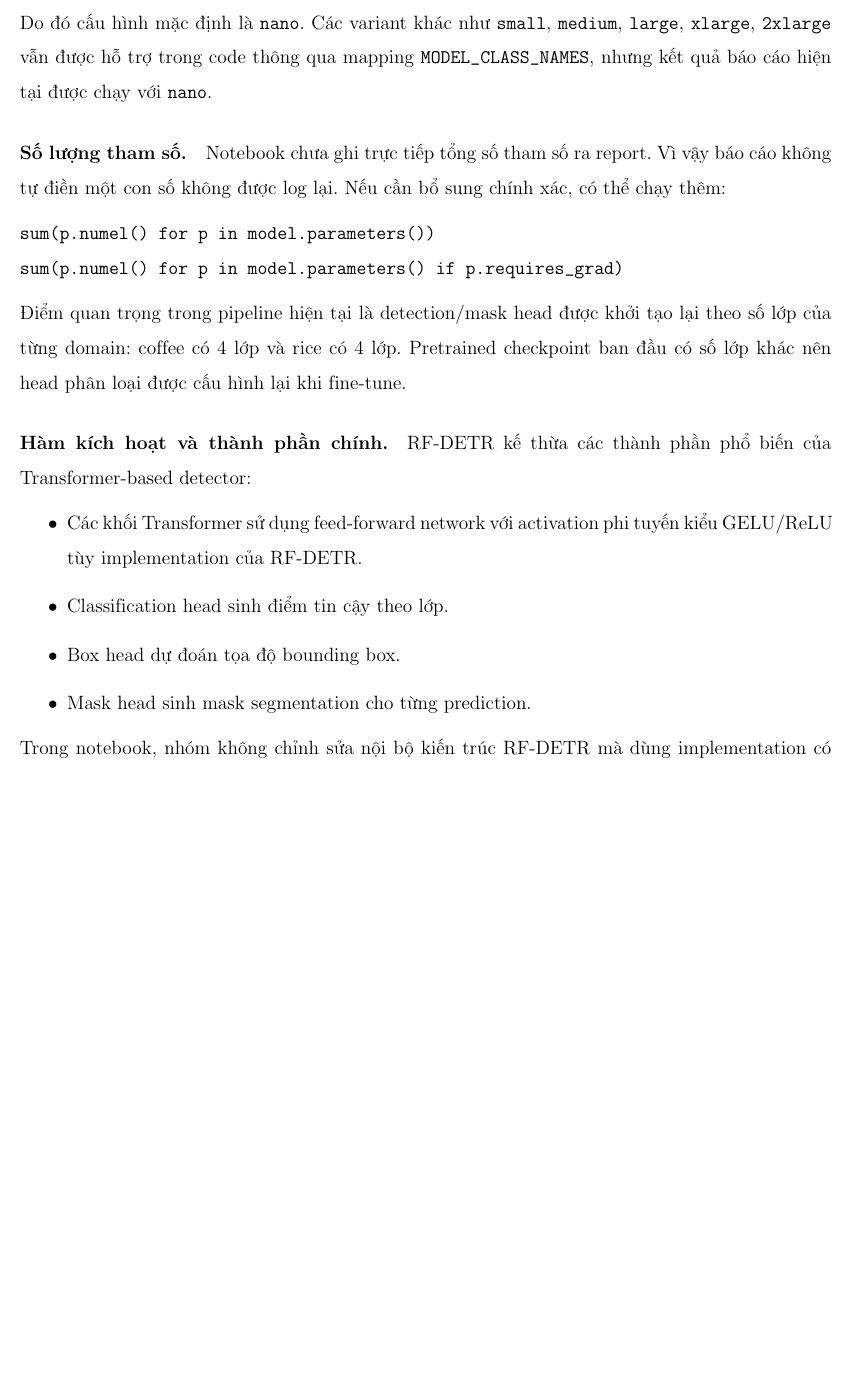
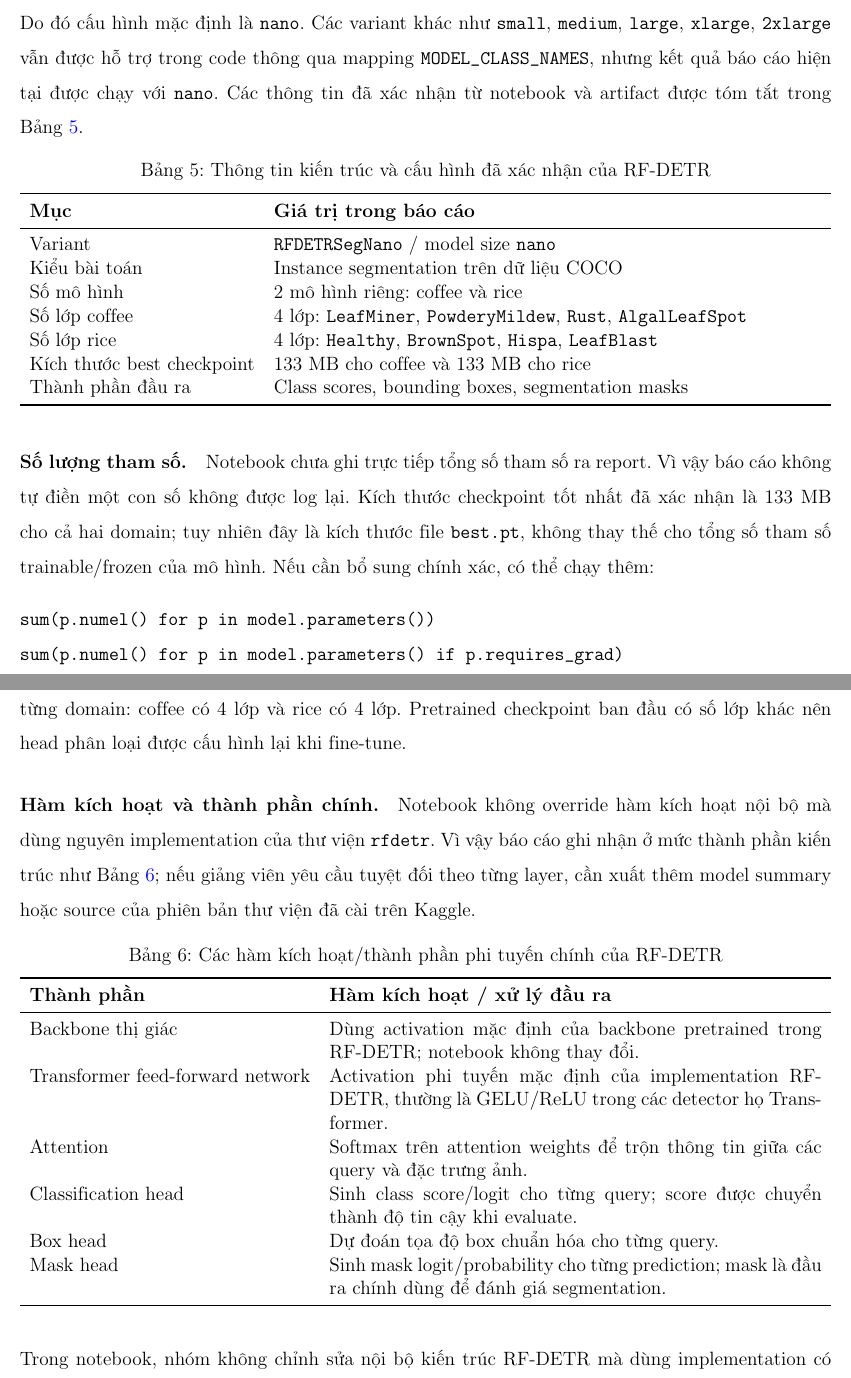
Before and after one commit to nh-atuan/ml-vietnam-plant-disease-detection, a LaTeX document (report/main.tex, which reads report/content/03_models.tex, report/hcmus-report-template.sty): part of page 15 of 34 before the commit and two parts of pages 15 and 16 of 35 after it, the two joined at a grey line, cut so that both start at the same text, the shorter picture padded with empty space. Compiled offline with pdfLaTeX.

Commit message:
docs: adjust the content in 3.4 rf-detr

```diff
--- a/report/content/03_models.tex
+++ b/report/content/03_models.tex
@@ -142,10 +146,29 @@ Notebook đặt biến:
 DEFAULT_MODEL_SIZE = os.getenv("RFDETR_MODEL_SIZE", "nano").lower()
 \end{verbatim}
 
-Do đó cấu hình mặc định là \texttt{nano}. Các variant khác như \texttt{small}, \texttt{medium}, \texttt{large}, \texttt{xlarge}, \texttt{2xlarge} vẫn được hỗ trợ trong code thông qua mapping \texttt{MODEL\_CLASS\_NAMES}, nhưng kết quả báo cáo hiện tại được chạy với \texttt{nano}.
+Do đó cấu hình mặc định là \texttt{nano}. Các variant khác như \texttt{small}, \texttt{medium}, \texttt{large}, \texttt{xlarge}, \texttt{2xlarge} vẫn được hỗ trợ trong code thông qua mapping \texttt{MODEL\_CLASS\_NAMES}, nhưng kết quả báo cáo hiện tại được chạy với \texttt{nano}. Các thông tin đã xác nhận từ notebook và artifact được tóm tắt trong Bảng~\ref{tab:rfdetr_arch_config}.
+
+\begin{table}[H]
+    \caption{Thông tin kiến trúc và cấu hình đã xác nhận của RF-DETR}
+    \centering
+    \begin{tabularx}{\textwidth}{lX}
+        \toprule
+        \textbf{Mục} & \textbf{Giá trị trong báo cáo} \\
+        \midrule
+        Variant & \texttt{RFDETRSegNano} / model size \texttt{nano} \\
+        Kiểu bài toán & Instance segmentation trên dữ liệu COCO \\
+        Số mô hình & 2 mô hình riêng: coffee và rice \\
+        Số lớp coffee & 4 lớp: \texttt{LeafMiner}, \texttt{PowderyMildew}, \texttt{Rust}, \texttt{AlgalLeafSpot} \\
+        Số lớp rice & 4 lớp: \texttt{Healthy}, \texttt{BrownSpot}, \texttt{Hispa}, \texttt{LeafBlast} \\
+        Kích thước best checkpoint & 133 MB cho coffee và 133 MB cho rice \\
+        Thành phần đầu ra & Class scores, bounding boxes, segmentation masks \\
+        \bottomrule
+    \end{tabularx}
+    \label{tab:rfdetr_arch_config}
+\end{table}
 
 \paragraph{Số lượng tham số.}
-Notebook chưa ghi trực tiếp tổng số tham số ra report. Vì vậy báo cáo không tự điền một con số không được log lại. Nếu cần bổ sung chính xác, có thể chạy thêm:
+Notebook chưa ghi trực tiếp tổng số tham số ra report. Vì vậy báo cáo không tự điền một con số không được log lại. Kích thước checkpoint tốt nhất đã xác nhận là 133 MB cho cả hai domain; tuy nhiên đây là kích thước file \texttt{best.pt}, không thay thế cho tổng số tham số trainable/frozen của mô hình. Nếu cần bổ sung chính xác, có thể chạy thêm:
 
 \begin{verbatim}
 sum(p.numel() for p in model.parameters())
@@ -155,14 +178,25 @@ sum(p.numel() for p in model.parameters() if p.requires_grad)
 Điểm quan trọng trong pipeline hiện tại là detection/mask head được khởi tạo lại theo số lớp của từng domain: coffee có 4 lớp và rice có 4 lớp. Pretrained checkpoint ban đầu có số lớp khác nên head phân loại được cấu hình lại khi fine-tune.
 
 \paragraph{Hàm kích hoạt và thành phần chính.}
-RF-DETR kế thừa các thành phần phổ biến của Transformer-based detector:
+Notebook không override hàm kích hoạt nội bộ mà dùng nguyên implementation của thư viện \texttt{rfdetr}. Vì vậy báo cáo ghi nhận ở mức thành phần kiến trúc như Bảng~\ref{tab:rfdetr_activations}; nếu giảng viên yêu cầu tuyệt đối theo từng layer, cần xuất thêm model summary hoặc source của phiên bản thư viện đã cài trên Kaggle.
 
-\begin{itemize}
-    \item Các khối Transformer sử dụng feed-forward network với activation phi tuyến kiểu GELU/ReLU tùy implementation của RF-DETR.
-    \item Classification head sinh điểm tin cậy theo lớp.
-    \item Box head dự đoán tọa độ bounding box.
-    \item Mask head sinh mask segmentation cho từng prediction.
-\end{itemize}
+\begin{table}[H]
+    \caption{Các hàm kích hoạt/thành phần phi tuyến chính của RF-DETR}
+    \centering
+    \begin{tabularx}{\textwidth}{lX}
+        \toprule
+        \textbf{Thành phần} & \textbf{Hàm kích hoạt / xử lý đầu ra} \\
+        \midrule
+        Backbone thị giác & Dùng activation mặc định của backbone pretrained trong RF-DETR; notebook không thay đổi. \\
+        Transformer feed-forward network & Activation phi tuyến mặc định của implementation RF-DETR, thường là GELU/ReLU trong các detector họ Transformer. \\
+        Attention & Softmax trên attention weights để trộn thông tin giữa các query và đặc trưng ảnh. \\
+        Classification head & Sinh class score/logit cho từng query; score được chuyển thành độ tin cậy khi evaluate. \\
+        Box head & Dự đoán tọa độ box chuẩn hóa cho từng query. \\
+        Mask head & Sinh mask logit/probability cho từng prediction; mask là đầu ra chính dùng để đánh giá segmentation. \\
+        \bottomrule
+    \end{tabularx}
+    \label{tab:rfdetr_activations}
+\end{table}
 
 Trong notebook, nhóm không chỉnh sửa nội bộ kiến trúc RF-DETR mà dùng implementation có sẵn của thư viện \texttt{rfdetr}. Trọng tâm của phần thực nghiệm là chuẩn hóa dữ liệu COCO, fine-tune checkpoint pretrained và đánh giá trên test set.
 
--- a/report/hcmus-report-template.sty
+++ b/report/hcmus-report-template.sty
@@ -8,7 +8,15 @@
 \usepackage[colorlinks=true,linkcolor=blue, citecolor=red]{hyperref}
 \usepackage{url}
 \usepackage[top=.75in, left=.75in, right=.75in, bottom=1in]{geometry}
-\usepackage[utf8]{vietnam}
+\usepackage{iftex}
+\ifPDFTeX
+    \usepackage[utf8]{vietnam}
+\else
+    \usepackage{fontspec}
+    \setmainfont{Times New Roman}
+    \setsansfont{Arial}
+    \setmonofont{Consolas}
+\fi
 \usepackage{caption}
 \captionsetup{skip=0pt} % giảm khoảng cách caption với hình
 
```
Also changed, not shown: report/content/03_models.tex (30 more changed lines).
